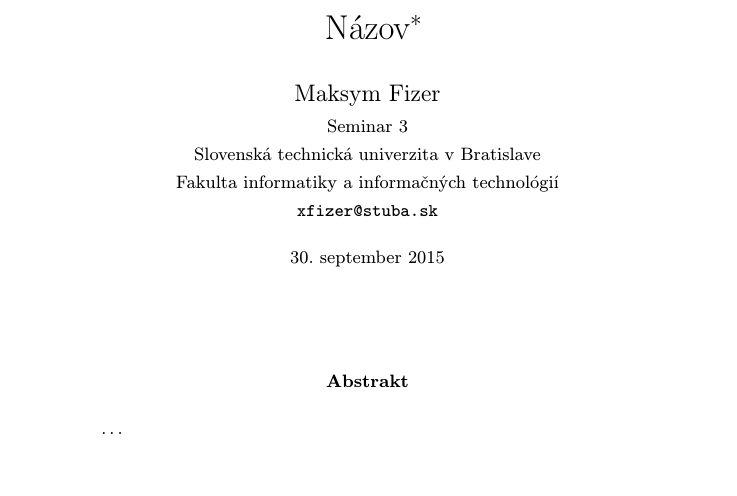
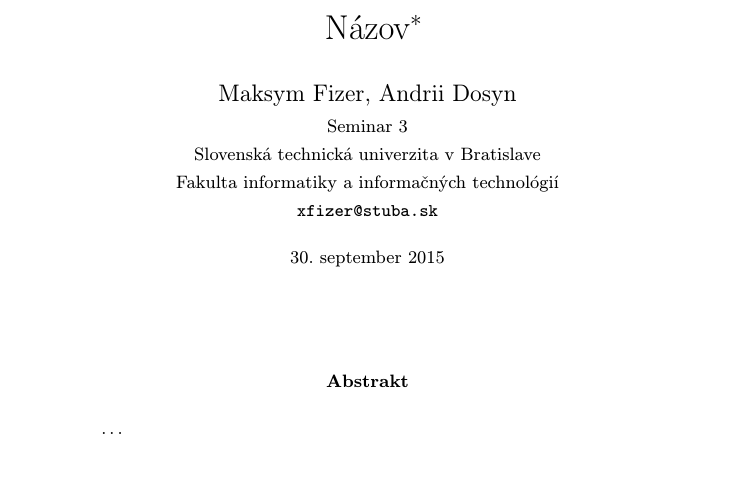
Before and after one commit to maxf8185/MIP-clanok, a LaTeX paper (clanok(4).tex): part of page 1 of 2, cut so that both start at the same text. Compiled offline with pdfLaTeX.

Commit message:
added author

```diff
--- a/clanok(4).tex
+++ b/clanok(4).tex
@@ -17,7 +17,7 @@
 
 \title{Názov\thanks{Semestrálny projekt v predmete Metódy inžinierskej práce, ak. rok 2015/16, vedenie: Meno Priezvisko}} % meno a priezvisko vyučujúceho na cvičeniach
 
-\author{Maksym Fizer\\[2pt]
+\author{Maksym Fizer, Andrii Dosyn\\[2pt]
 	{\small Seminar 3}\\
 	{\small Slovenská technická univerzita v Bratislave}\\
 	{\small Fakulta informatiky a informačných technológií}\\
```
